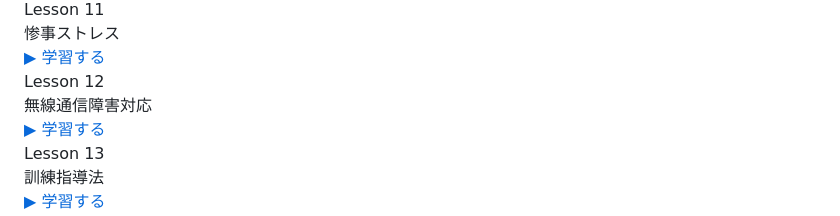
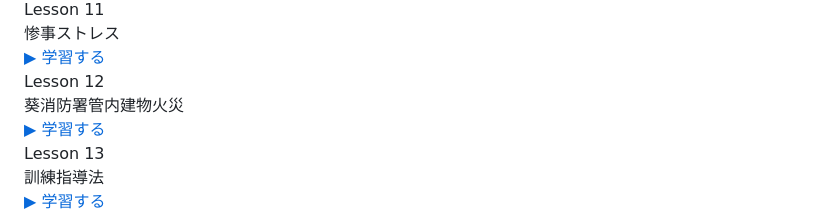
Before and after one commit to usunao1105-cyber/fire-learning119Z, a Markdown page: README.md, the part around the change. GitHub-like rendering.

Commit message:
Update lesson description for Lesson 12

```diff
--- a/README.md
+++ b/README.md
@@ -145,7 +145,7 @@
     </div>
     <div class="card">
       <div class="lesson-title">Lesson 12</div>
-      <div class="lesson-desc">無線通信障害対応</div>
+      <div class="lesson-desc">葵消防署管内建物火災</div>
       <a href="lesson12/index.html" class="button">▶ 学習する</a>
     </div>
     <div class="card">
```
